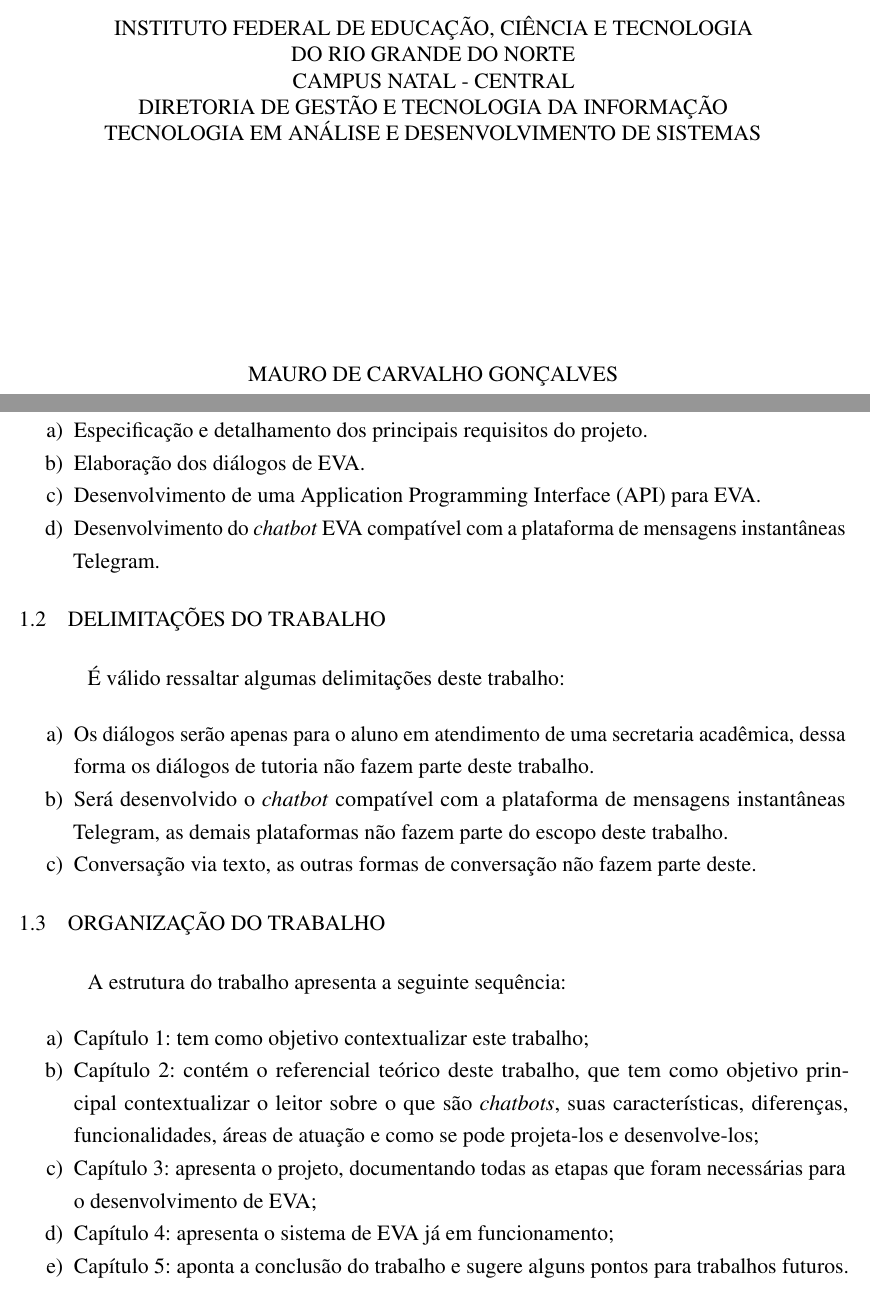
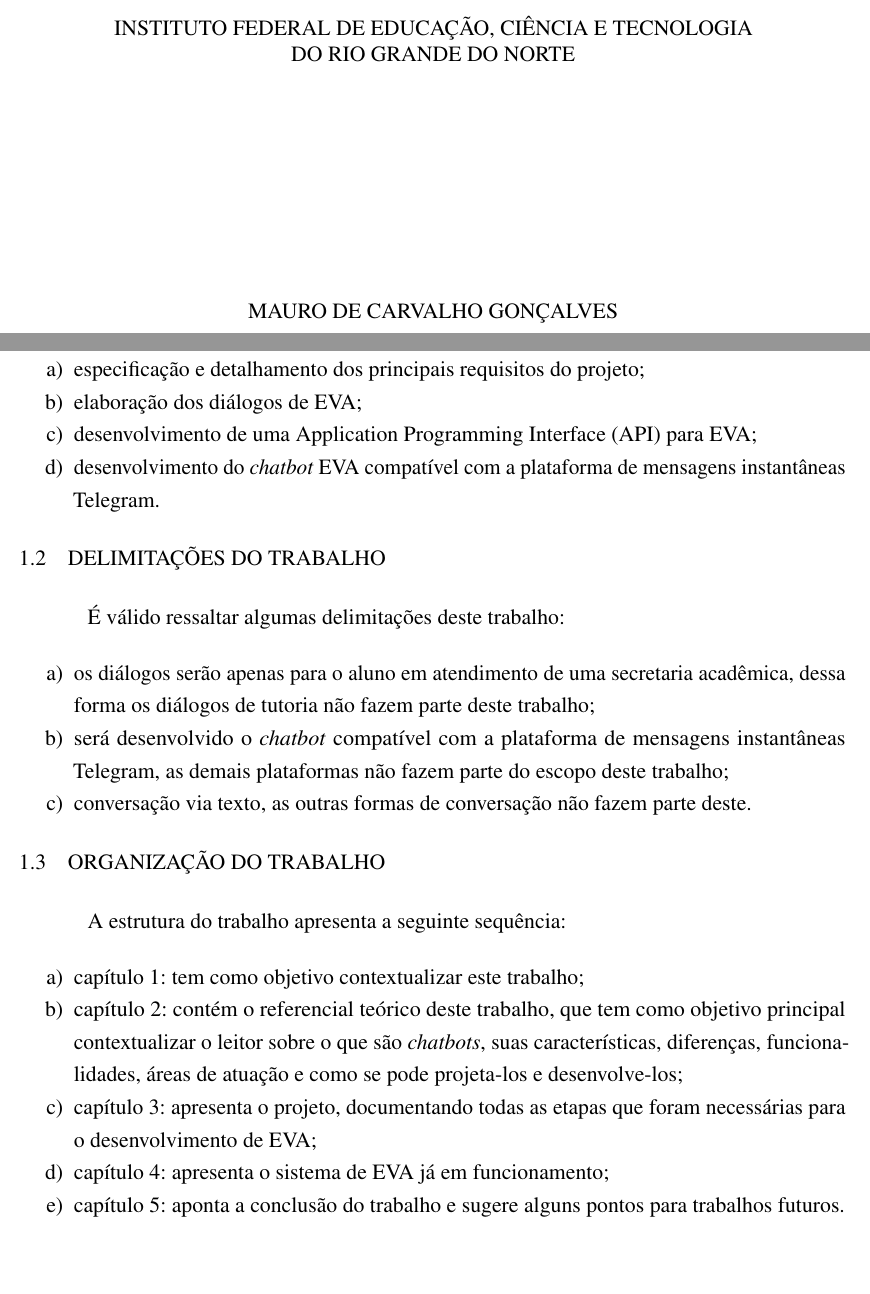
Before and after one commit to evatalk/eva-tcc, a LaTeX thesis (TCC - Mauro de Carvalho/main.tex, which reads TCC - Mauro de Carvalho/capitulos/Introducao.tex, TCC - Mauro de Carvalho/extra-includes/Capa.tex): two parts of pages 1 and 14 of 51, joined at a grey line, cut so that both start at the same text, the shorter picture padded with empty space. Compiled offline with pdfLaTeX.

Commit message:
Versão 4.3 - Correções e melhorias

```diff
--- a/TCC - Mauro de Carvalho/capitulos/Introducao.tex
+++ b/TCC - Mauro de Carvalho/capitulos/Introducao.tex
@@ -66,13 +66,13 @@ Fazem parte dos objetivos específicos:
 \begin{enumerate}[label=\alph*)]
 \tightlist
 \item
-Especificação e detalhamento dos principais requisitos do projeto.
+especificação e detalhamento dos principais requisitos do projeto;
 \item
-Elaboração dos diálogos de EVA.
+elaboração dos diálogos de EVA;
 \item
-Desenvolvimento de uma Application Programming Interface (API) para EVA.
+desenvolvimento de uma Application Programming Interface (API) para EVA;
 \item
-Desenvolvimento do \textit{chatbot} EVA compatível com a plataforma de mensagens instantâneas Telegram.
+desenvolvimento do \textit{chatbot} EVA compatível com a plataforma de mensagens instantâneas Telegram.
 \end{enumerate}
 
 
@@ -84,9 +84,9 @@ Desenvolvimento do \textit{chatbot} EVA compatível com a plataforma de mensagen
 
 \begin{enumerate}[label=\alph*)]
 \tightlist
-    \item Os diálogos serão apenas para o aluno em atendimento de uma secretaria acadêmica, dessa forma os diálogos de tutoria não fazem parte deste trabalho.
-    \item Será desenvolvido o \textit{chatbot} compatível com a plataforma de mensagens instantâneas Telegram, as demais plataformas não fazem parte do escopo deste trabalho.
-    \item Conversação via texto, as outras formas de conversação não fazem parte deste.
+    \item os diálogos serão apenas para o aluno em atendimento de uma secretaria acadêmica, dessa forma os diálogos de tutoria não fazem parte deste trabalho;
+    \item será desenvolvido o \textit{chatbot} compatível com a plataforma de mensagens instantâneas Telegram, as demais plataformas não fazem parte do escopo deste trabalho;
+    \item conversação via texto, as outras formas de conversação não fazem parte deste.
 \end{enumerate}
 
 \section{Organização do trabalho}
@@ -95,11 +95,11 @@ A estrutura do trabalho apresenta a seguinte sequência:
 
 \begin{enumerate}[label=\alph*)]
 \tightlist
-    \item Capítulo 1: tem como objetivo contextualizar este trabalho;
-    \item Capítulo 2: contém o referencial teórico deste trabalho, que tem como objetivo principal contextualizar o leitor sobre o que são \textit{chatbots}, suas características, diferenças, funcionalidades, áreas de atuação e como se pode projeta-los e desenvolve-los;
-    \item Capítulo 3: apresenta o projeto, documentando todas as etapas que foram necessárias para o desenvolvimento de EVA;
-    \item Capítulo 4: apresenta o sistema de EVA já em funcionamento;
-    \item Capítulo 5: aponta a conclusão do trabalho e sugere alguns pontos para trabalhos futuros.
+    \item capítulo 1: tem como objetivo contextualizar este trabalho;
+    \item capítulo 2: contém o referencial teórico deste trabalho, que tem como objetivo principal contextualizar o leitor sobre o que são \textit{chatbots}, suas características, diferenças, funcionalidades, áreas de atuação e como se pode projeta-los e desenvolve-los;
+    \item capítulo 3: apresenta o projeto, documentando todas as etapas que foram necessárias para o desenvolvimento de EVA;
+    \item capítulo 4: apresenta o sistema de EVA já em funcionamento;
+    \item capítulo 5: aponta a conclusão do trabalho e sugere alguns pontos para trabalhos futuros.
 \end{enumerate}
 
 %--
--- a/TCC - Mauro de Carvalho/extra-includes/Capa.tex
+++ b/TCC - Mauro de Carvalho/extra-includes/Capa.tex
@@ -25,11 +25,8 @@
 
     \begin{SingleSpacing}%
       \uppercase{%
-        Instituto Federal de Educação, Ciência e Tecnologia\\%
-        do Rio Grande do Norte\\%
-        Campus Natal - Central\\%
-        Diretoria de Gestão e Tecnologia da Informação\\%
-        Tecnologia em Análise e Desenvolvimento de Sistemas%
+        INSTITUTO FEDERAL DE EDUCAÇÃO, CIÊNCIA E TECNOLOGIA\\
+        DO RIO GRANDE DO NORTE
         \par
       }%
     \end{SingleSpacing}%
```
Also changed, not shown: TCC - Mauro de Carvalho/capitulos/Capitulo2.tex (+1 -0 lines), TCC - Mauro de Carvalho/referencias.bib (+2 -5 lines).
